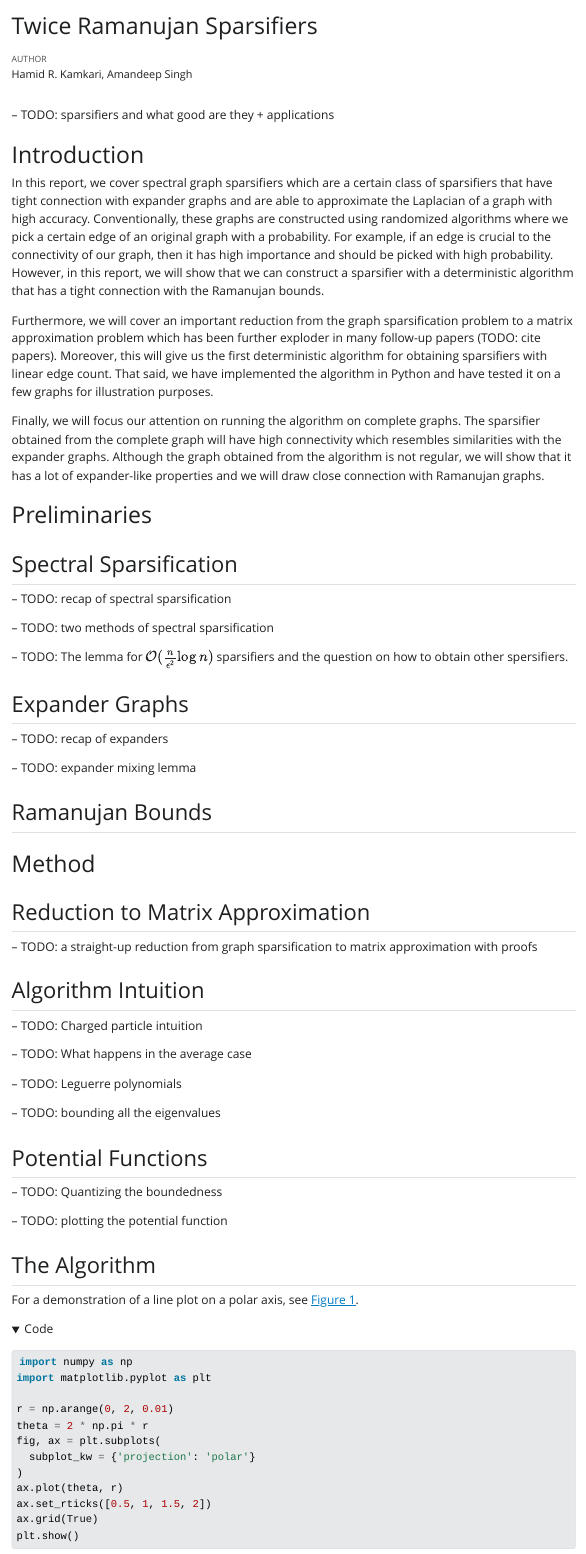
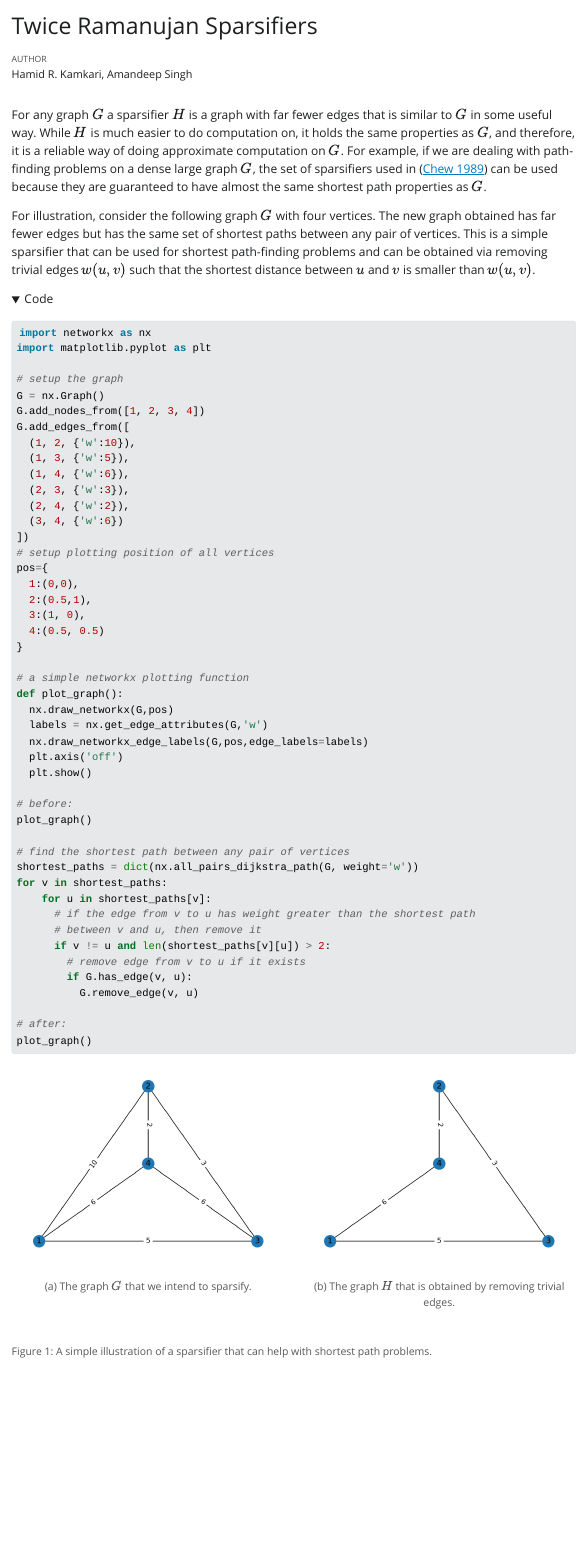
Before and after one commit to HamidrezaKmK/twice-ramanujan-sparsifiers, a Quarto document (report/report.qmd): the page in a window 1100 px wide, from its top. The pictures show the output file report/report.html that the author committed with the source, opened offline; folded parts are opened; Quarto's library style sheets are replaced by a plain one without menus.

Commit message:
update introduction

````diff
--- /dev/null
+++ b/report/references.bib
@@ -0,0 +1,2 @@
+@inproceedings{batson2009twice,
+  title={Twice-ramanujan sparsifiers},
@@ -0,0 +17,16 @@
+  title={There are planar graphs almost as good as the complete graph},
+  author={Chew, L Paul},
+  journal={Journal of Computer and System Sciences},
+  volume={39},
+  number={2},
+  pages={205--219},
+  year={1989},
+  publisher={Elsevier}
+}
+
+@inproceedings{benczur1996approximating,
+  title={Approximating st minimum cuts in {\~O} (n 2) time},
+  author={Bencz{\'u}r, Andr{\'a}s A and Karger, David R},
+  booktitle={Proceedings of the twenty-eighth annual ACM symposium on Theory of computing},
+  pages={47--55},
+  year={1996}
@@ -0,0 +48 @@
+  number={4},
@@ -0,0 +55 @@
+  title={A lower bound for the smallest eigenvalue of the Laplacian, Problems in analysis, a symposium in honor of S},
@@ -0,0 +63 @@
+  author={Tat Lee, Yin and Sun, He},
@@ -0,0 +71 @@
+  author={Lee, Yin Tat and Sun, He},
--- a/report/report.qmd
+++ b/report/report.qmd
@@ -1,5 +1,6 @@
 ---
 title: "Twice Ramanujan Sparsifiers"
+bibliography: references.bib
 authors: "Hamid R. Kamkari, Amandeep Singh"
 format:
   html:
@@ -7,12 +8,63 @@ format:
 jupyter: python3
 ---
 
--- TODO: sparsifiers and what good are they + applications
+For any graph $G$ a sparsifier $H$ is a graph with far fewer edges that is similar to $G$ in some useful way. While $H$ is much easier to do computation on, it holds the same properties as $G$, and therefore, it is a reliable way of doing approximate computation on $G$. For example, if we are dealing with path-finding problems on a dense large graph $G$, the set of sparsifiers used in [@chew1989there] can be used because they are guaranteed to have almost the same shortest path properties as $G$.
 
-# Introduction
+For illustration, consider the following graph $G$ with four vertices. The new graph obtained has far fewer edges but has the same set of shortest paths between any pair of vertices. This is a simple sparsifier that can be used for shortest path-finding problems and can be obtained via removing trivial edges $w(u,v)$ such that the shortest distance between $u$ and $v$ is smaller than $w(u,v)$.
 
-In this report, we cover spectral graph sparsifiers which are a certain class of sparsifiers that have tight connection with expander graphs and are able to approximate the Laplacian of a graph with high accuracy. Conventionally, these graphs are constructed using randomized algorithms where we pick a certain edge of an original graph with a probability. For example, if an edge is crucial to the connectivity of our graph, then it has high importance and should be picked with high probability. However, in this report, we will show that we can construct a sparsifier with a deterministic algorithm that has a tight connection with the Ramanujan bounds.
+```{python}
+#| label: fig-shortest-path-sparsification
+#| fig-cap: "A simple illustration of a sparsifier that can help with shortest path problems."
+#| fig-subcap:
+#|  - "The graph $G$ that we intend to sparsify."
+#|  - "The graph $H$ that is obtained by removing trivial edges."
+#| fig-size: 300
+#| layout-ncol: 2
+#| fig-show: true
 
-Furthermore, we will cover an important reduction from the graph sparsification problem to a matrix approximation problem which has been further exploder in many follow-up papers (TODO: cite papers). Moreover, this will give us the first deterministic algorithm for obtaining sparsifiers with linear edge count. That said, we have implemented the algorithm in Python and have tested it on a few graphs for illustration purposes.
+import networkx as nx
+import matplotlib.pyplot as plt
 
-Finally, we will focus our attention on running the algorithm on complete graphs. The sparsifier obtained from the complete graph will have high connectivity which resembles similarities with the expander graphs. Although the graph obtained from the algorithm is not regular, we will show that it has a lot of expander-like properties and we will draw close connection with Ramanujan graphs.
+# setup the graph
+G = nx.Graph()
+G.add_nodes_from([1, 2, 3, 4])
+G.add_edges_from([
+  (1, 2, {'w':10}),
+  (1, 3, {'w':5}),
+  (1, 4, {'w':6}),
+  (2, 3, {'w':3}),
+  (2, 4, {'w':2}),
+  (3, 4, {'w':6})
+])
+# setup plotting position of all vertices
+pos={
+  1:(0,0),
+  2:(0.5,1),
+  3:(1, 0),
+  4:(0.5, 0.5)
+}
+
+# a simple networkx plotting function
+def plot_graph():
+  nx.draw_networkx(G,pos)
+  labels = nx.get_edge_attributes(G,'w')
+  nx.draw_networkx_edge_labels(G,pos,edge_labels=labels)
+  plt.axis('off')
+  plt.show()
+
+# before:
+plot_graph()
+
+# find the shortest path between any pair of vertices
+shortest_paths = dict(nx.all_pairs_dijkstra_path(G, weight='w'))
+for v in shortest_paths:
+    for u in shortest_paths[v]:
+      # if the edge from v to u has weight greater than the shortest path
+      # between v and u, then remove it
+      if v != u and len(shortest_paths[v][u]) > 2:
+        # remove edge from v to u if it exists
+        if G.has_edge(v, u):
+          G.remove_edge(v, u)
+
+# after:
+plot_graph()
@@ -23,3 +86,2 @@ Finally, we will focus our attention on running the algorithm on complete graphs
 ## Spectral Sparsification
 
--- TODO: recap of spectral sparsification
````
Also changed, not shown: requirements.txt (added, +4 -0 lines), report/report.html, report/report_files/figure-html/fig-shortest-path-sparsification-output-1.png (added), report/report_files/figure-html/fig-shortest-path-sparsification-output-2.png (added), report/references.bib (53 more changed lines), report/report.qmd (27 more changed lines).
